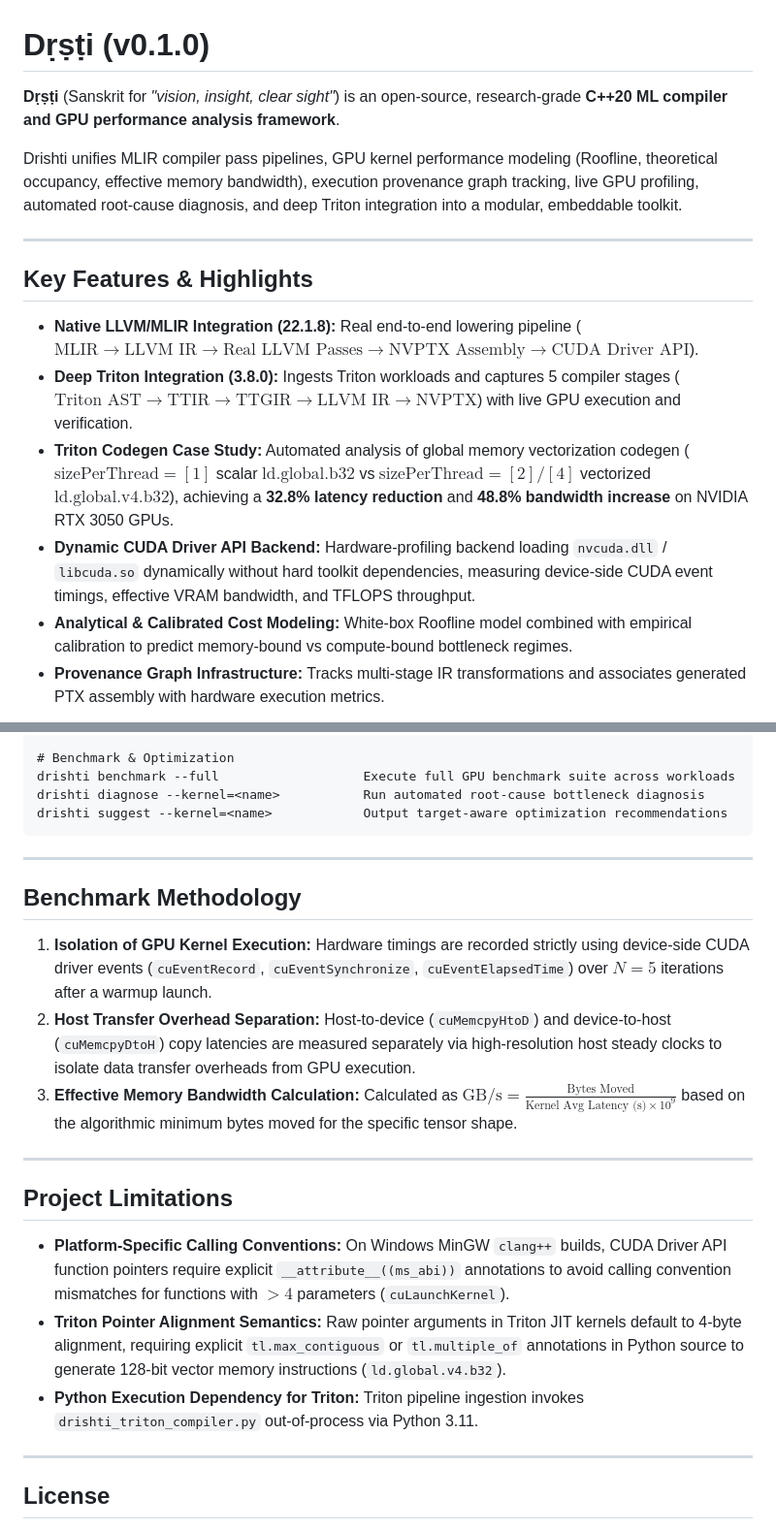
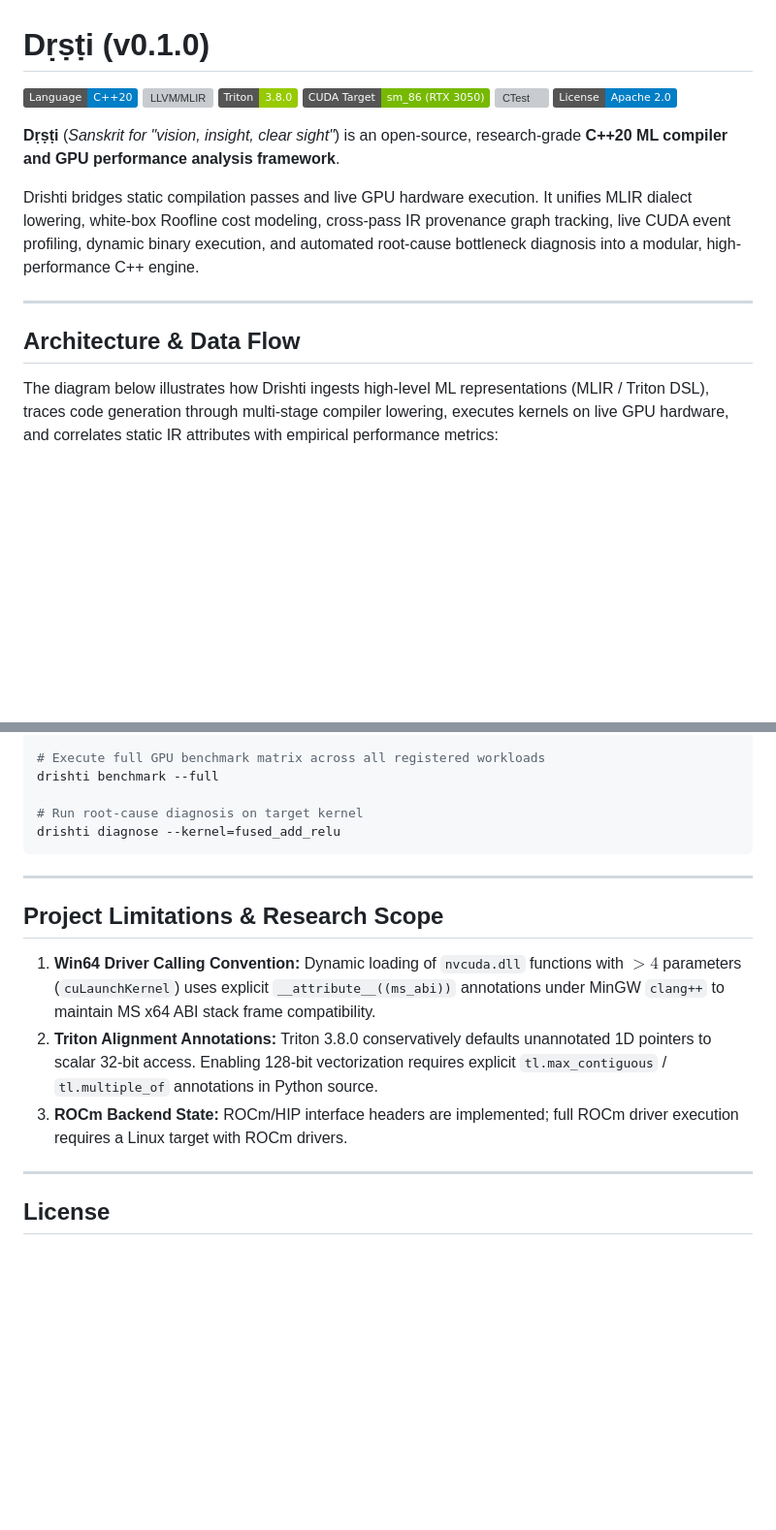
Before and after one commit to krish-rRay23/dhristi, a Markdown page: README.md, 2 parts joined by grey strips. Shown at 97% size. Drawn GitHub-style; badges without logos; blank space fills up the shorter version; grey boxes are pictures that could not be loaded.

````diff
--- a/README.md
+++ b/README.md
@@ -1,17 +1,19 @@
 # Dṛṣṭi (v0.1.0)
 
-**Dṛṣṭi** (Sanskrit for *"vision, insight, clear sight"*) is an open-source, research-grade **C++20 ML compiler and GPU performance analysis framework**.
+[![C++20](https://img.shields.io/badge/Language-C%2B%2B20-blue.svg)](https://en.cppreference.com/w/cpp/compiler_support/20)
+[![LLVM/MLIR](https://img.shields.io/badge/LLVM%2FMLIR-22.1.8-orange.svg)](https://llvm.org/)
+[![Triton](https://img.shields.io/badge/Triton-3.8.0-green.svg)](https://github.com/triton-lang/triton)
+[![CUDA](https://img.shields.io/badge/CUDA%20Target-sm__86%20(RTX%203050)-76B900.svg)](https://developer.nvidia.com/cuda-gpus)
+[![CTest](https://img.shields.io/badge/CTest-44%2F44%20Passed%20(100%25)-brightgreen.svg)]()
+[![License](https://img.shields.io/badge/License-Apache%202.0-blue.svg)](LICENSE)
 
-Drishti unifies MLIR compiler pass pipelines, GPU kernel performance modeling (Roofline, theoretical occupancy, effective memory bandwidth), execution provenance graph tracking, live GPU profiling, automated root-cause diagnosis, and deep Triton integration into a modular, embeddable toolkit.
+**Dṛṣṭi** (*Sanskrit for "vision, insight, clear sight"*) is an open-source, research-grade **C++20 ML compiler and GPU performance analysis framework**.
+
+Drishti bridges static compilation passes and live GPU hardware execution. It unifies MLIR dialect lowering, white-box Roofline cost modeling, cross-pass IR provenance graph tracking, live CUDA event profiling, dynamic binary execution, and automated root-cause bottleneck diagnosis into a modular, high-performance C++ engine.
 
 ---
 
-## Key Features & Highlights
+## Architecture & Data Flow
 
-- **Native LLVM/MLIR Integration (22.1.8):** Real end-to-end lowering pipeline ($\text{MLIR} \rightarrow \text{LLVM IR} \rightarrow \text{Real LLVM Passes} \rightarrow \text{NVPTX Assembly} \rightarrow \text{CUDA Driver API}$).
-- **Deep Triton Integration (3.8.0):** Ingests Triton workloads and captures 5 compiler stages ($\text{Triton AST} \rightarrow \text{TTIR} \rightarrow \text{TTGIR} \rightarrow \text{LLVM IR} \rightarrow \text{NVPTX}$) with live GPU execution and verification.
-- **Triton Codegen Case Study:** Automated analysis of global memory vectorization codegen ($\text{sizePerThread} = [1]$ scalar $\text{ld.global.b32}$ vs $\text{sizePerThread} = [2]/[4]$ vectorized $\text{ld.global.v4.b32}$), achieving a **32.8% latency reduction** and **48.8% bandwidth increase** on NVIDIA RTX 3050 GPUs.
-- **Dynamic CUDA Driver API Backend:** Hardware-profiling backend loading `nvcuda.dll` / `libcuda.so` dynamically without hard toolkit dependencies, measuring device-side CUDA event timings, effective VRAM bandwidth, and TFLOPS throughput.
-- **Analytical & Calibrated Cost Modeling:** White-box Roofline model combined with empirical calibration to predict memory-bound vs compute-bound bottleneck regimes.
-- **Provenance Graph Infrastructure:** Tracks multi-stage IR transformations and associates generated PTX assembly with hardware execution metrics.
+The diagram below illustrates how Drishti ingests high-level ML representations (MLIR / Triton DSL), traces code generation through multi-stage compiler lowering, executes kernels on live GPU hardware, and correlates static IR attributes with empirical performance metrics:
 
@@ -85,26 +190,19 @@ drishti triton --workload=vector_add_scalar --verify-gpu
 drishti triton --workload=vector_add_vectorized --verify-gpu --show-ir
 
-# Benchmark & Optimization
-drishti benchmark --full                   Execute full GPU benchmark suite across workloads
-drishti diagnose --kernel=<name>           Run automated root-cause bottleneck diagnosis
-drishti suggest --kernel=<name>            Output target-aware optimization recommendations
+# Execute full GPU benchmark matrix across all registered workloads
+drishti benchmark --full
+
+# Run root-cause diagnosis on target kernel
+drishti diagnose --kernel=fused_add_relu
 ```
 
 ---
 
-## Benchmark Methodology
+## Project Limitations & Research Scope
 
-1. **Isolation of GPU Kernel Execution:** Hardware timings are recorded strictly using device-side CUDA driver events (`cuEventRecord`, `cuEventSynchronize`, `cuEventElapsedTime`) over $N=5$ iterations after a warmup launch.
-2. **Host Transfer Overhead Separation:** Host-to-device (`cuMemcpyHtoD`) and device-to-host (`cuMemcpyDtoH`) copy latencies are measured separately via high-resolution host steady clocks to isolate data transfer overheads from GPU execution.
-3. **Effective Memory Bandwidth Calculation:** Calculated as $\text{GB/s} = \frac{\text{Bytes Moved}}{\text{Kernel Avg Latency (s)} \times 10^9}$ based on the algorithmic minimum bytes moved for the specific tensor shape.
-
----
-
-## Project Limitations
-
-- **Platform-Specific Calling Conventions:** On Windows MinGW `clang++` builds, CUDA Driver API function pointers require explicit `__attribute__((ms_abi))` annotations to avoid calling convention mismatches for functions with $>4$ parameters (`cuLaunchKernel`).
-- **Triton Pointer Alignment Semantics:** Raw pointer arguments in Triton JIT kernels default to 4-byte alignment, requiring explicit `tl.max_contiguous` or `tl.multiple_of` annotations in Python source to generate 128-bit vector memory instructions (`ld.global.v4.b32`).
-- **Python Execution Dependency for Triton:** Triton pipeline ingestion invokes `drishti_triton_compiler.py` out-of-process via Python 3.11.
+1. **Win64 Driver Calling Convention:** Dynamic loading of `nvcuda.dll` functions with $>4$ parameters (`cuLaunchKernel`) uses explicit `__attribute__((ms_abi))` annotations under MinGW `clang++` to maintain MS x64 ABI stack frame compatibility.
+2. **Triton Alignment Annotations:** Triton 3.8.0 conservatively defaults unannotated 1D pointers to scalar 32-bit access. Enabling 128-bit vectorization requires explicit `tl.max_contiguous` / `tl.multiple_of` annotations in Python source.
+3. **ROCm Backend State:** ROCm/HIP interface headers are implemented; full ROCm driver execution requires a Linux target with ROCm drivers.
 
 ---
 
````
Also changed, not shown: other parts of README.md (+143 -40 lines).
